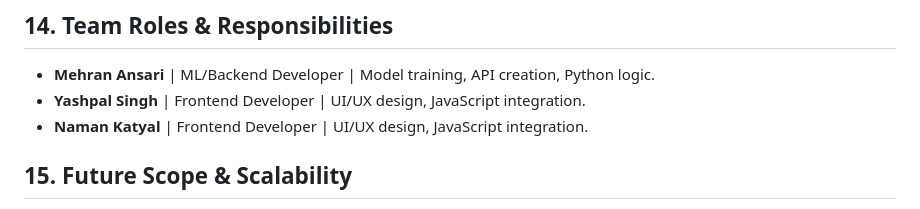
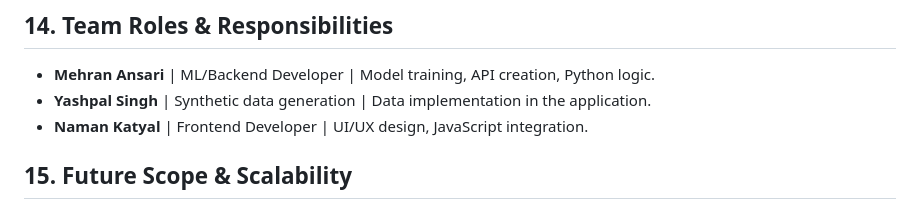
Before and after one commit to joddcodes07/VeriTurn, a Markdown page: README.md, the part around the change. Drawn GitHub-style.

```diff
--- a/README.md
+++ b/README.md
@@ -84,7 +84,7 @@
 
 ## 14. Team Roles & Responsibilities
 * **Mehran Ansari** | ML/Backend Developer | Model training, API creation, Python logic.
-* **Yashpal Singh** | Frontend Developer | UI/UX design, JavaScript integration.
+* **Yashpal Singh** | Synthetic data generation | Data implementation in the application.
 * **Naman Katyal** | Frontend Developer | UI/UX design, JavaScript integration.
 
 ## 15. Future Scope & Scalability
```
